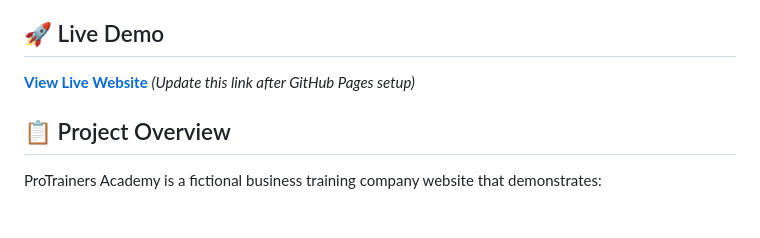
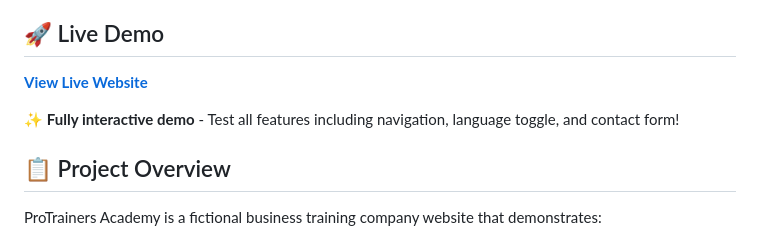
Before and after one commit to splemoine8/training-demo, a Markdown page: README.md, the part around the change. Rendered like a GitHub page; blank space fills up the shorter version.

Commit message:
Update README with live GitHub Pages URL
✨ Added live demo link: https://splemoine8.github.io/training-demo/
🌐 GitHub Pages successfully deployed and tested
📝 Updated portfolio documentation with working demo URL

🤖 Generated with Claude Code (claude.ai/code)

Co-Authored-By: Claude <noreply@anthropic.com>

```diff
--- a/README.md
+++ b/README.md
@@ -4,7 +4,9 @@ A modern, responsive business training website built with vanilla HTML, CSS, and
 
 ## 🚀 Live Demo
 
-**[View Live Website](https://your-username.github.io/protrainers-academy)** *(Update this link after GitHub Pages setup)*
+**[View Live Website](https://splemoine8.github.io/training-demo/)**
+
+✨ **Fully interactive demo** - Test all features including navigation, language toggle, and contact form!
 
 ## 📋 Project Overview
 
```
